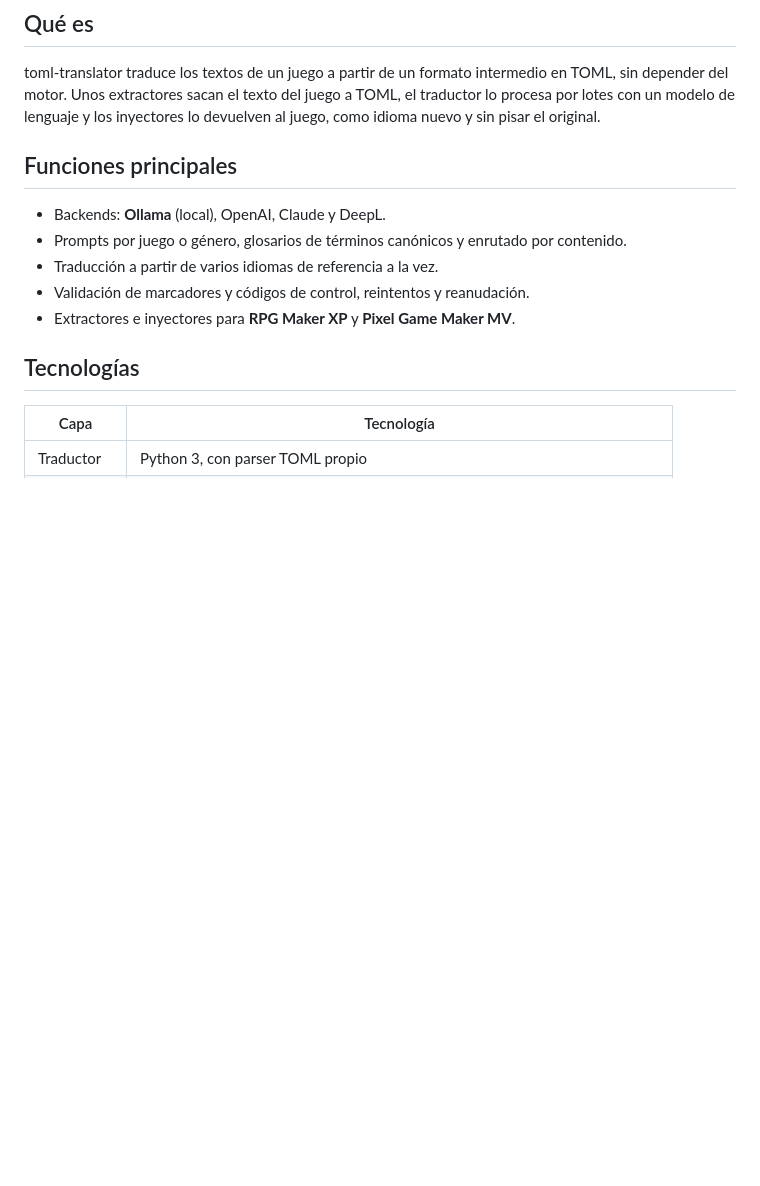
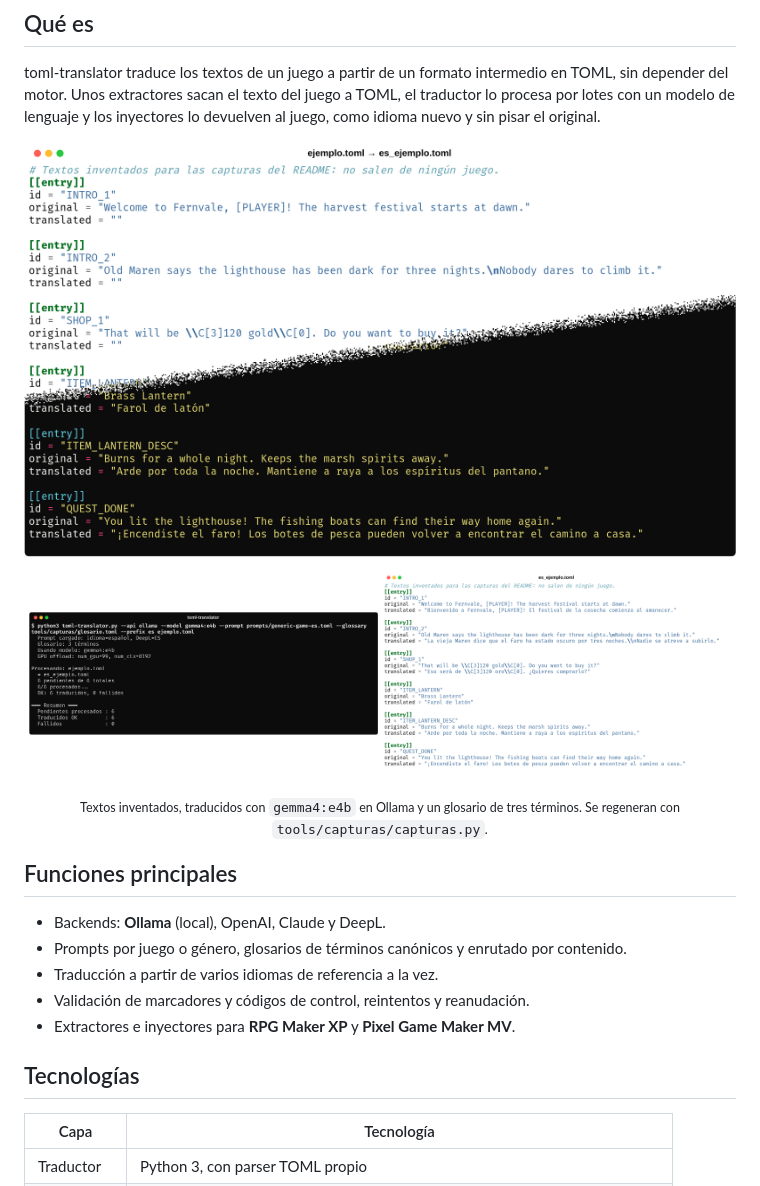
Before and after one commit to noctivulp-ch/toml-translator, a Markdown page: README.md, the part around the change. Drawn GitHub-style; pictures changed too: docs/capturas/corrida.png (added), docs/capturas/original-traducido.png (added), docs/capturas/traducido.png (added); blank space fills up the shorter version.

```diff
--- a/README.md
+++ b/README.md
@@ -18,6 +18,16 @@ toml-translator traduce los textos de un juego a partir de un formato intermedio
 depender del motor. Unos extractores sacan el texto del juego a TOML, el traductor lo procesa por
 lotes con un modelo de lenguaje y los inyectores lo devuelven al juego, como idioma nuevo y sin
 pisar el original.
+
+<p align="center">
+  <img src="docs/capturas/original-traducido.png" width="100%" alt="Archivo de ejemplo: arriba el original sin traducir, abajo ya traducido">
+</p>
+<p align="center">
+  <img src="docs/capturas/corrida.png" width="49%" alt="Salida de una corrida con Ollama y glosario">
+  <img src="docs/capturas/traducido.png" width="49%" alt="El archivo traducido">
+</p>
+
+<p align="center"><sub>Textos inventados, traducidos con <code>gemma4:e4b</code> en Ollama y un glosario de tres términos. Se regeneran con <code>tools/capturas/capturas.py</code>.</sub></p>
 
 ## Funciones principales
 
```
Also changed, not shown: 4 other files.
